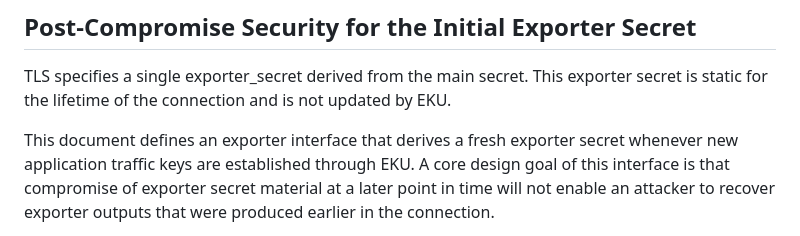
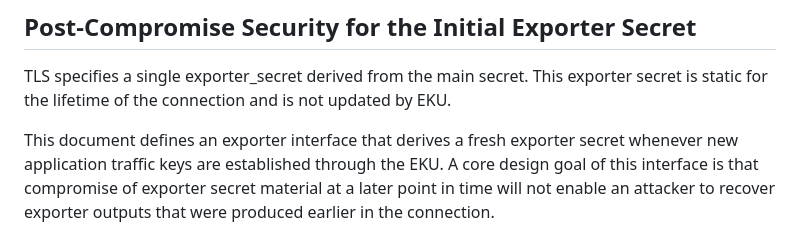
Before and after one commit to tlswg/tls-key-update, a Markdown page: draft-ietf-tls-extended-key-update.md, the part around the change. Drawn GitHub-style.

```diff
--- a/draft-ietf-tls-extended-key-update.md
+++ b/draft-ietf-tls-extended-key-update.md
@@ -764,7 +764,7 @@ TLS specifies a single exporter_secret derived from the main secret. This
 exporter secret is static for the lifetime of the connection and is not updated by EKU.
 
 This document defines an exporter interface that derives a fresh exporter secret
-whenever new application traffic keys are established through EKU. A core design
+whenever new application traffic keys are established through the EKU. A core design
 goal of this interface is that compromise of exporter secret material at a later
 point in time will not enable an attacker to recover exporter outputs that were
 produced earlier in the connection.
```
